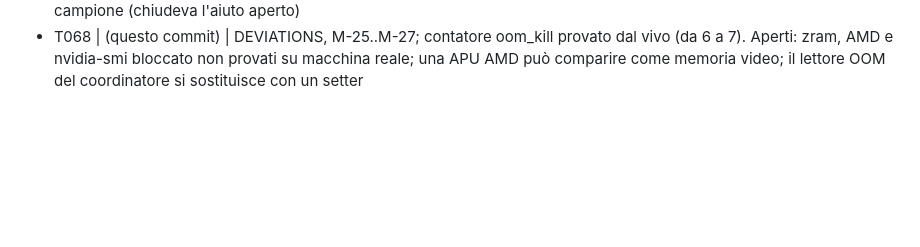
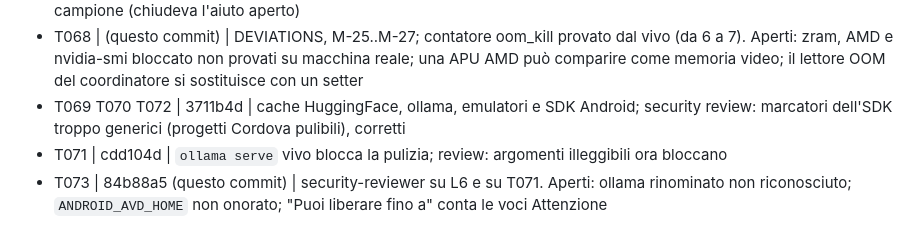
Before and after one commit to AndreaBonn/where-is-my-memory, a Markdown page: specs/001-product-gaps/tasks.md, the part around the change. Rendered like a GitHub page; blank space fills up the shorter version.

Commit message:
docs(specs): close L6 in the task log

```diff
--- a/specs/001-product-gaps/tasks.md
+++ b/specs/001-product-gaps/tasks.md
@@ -230,3 +230,6 @@ Una riga per task chiuso: `T<id> | commit <sha> | verify`.
 - T067 | 83431da | collector nuovi nel ciclo, ciclo reale 0,52 -> 0,56 s (nel rumore); review: errori non OSError dei collector loggati come warning
 - T063 | d38bbb8 | UI del riepilogo, click-through a 1280 e 375 px; review: la legenda non si ricostruisce più a ogni campione (chiudeva l'aiuto aperto)
 - T068 | (questo commit) | DEVIATIONS, M-25..M-27; contatore oom_kill provato dal vivo (da 6 a 7). Aperti: zram, AMD e nvidia-smi bloccato non provati su macchina reale; una APU AMD può comparire come memoria video; il lettore OOM del coordinatore si sostituisce con un setter
+- T069 T070 T072 | 3711b4d | cache HuggingFace, ollama, emulatori e SDK Android; security review: marcatori dell'SDK troppo generici (progetti Cordova pulibili), corretti
+- T071 | cdd104d | `ollama serve` vivo blocca la pulizia; review: argomenti illeggibili ora bloccano
+- T073 | 84b88a5 (questo commit) | security-reviewer su L6 e su T071. Aperti: ollama rinominato non riconosciuto; `ANDROID_AVD_HOME` non onorato; "Puoi liberare fino a" conta le voci Attenzione
```
